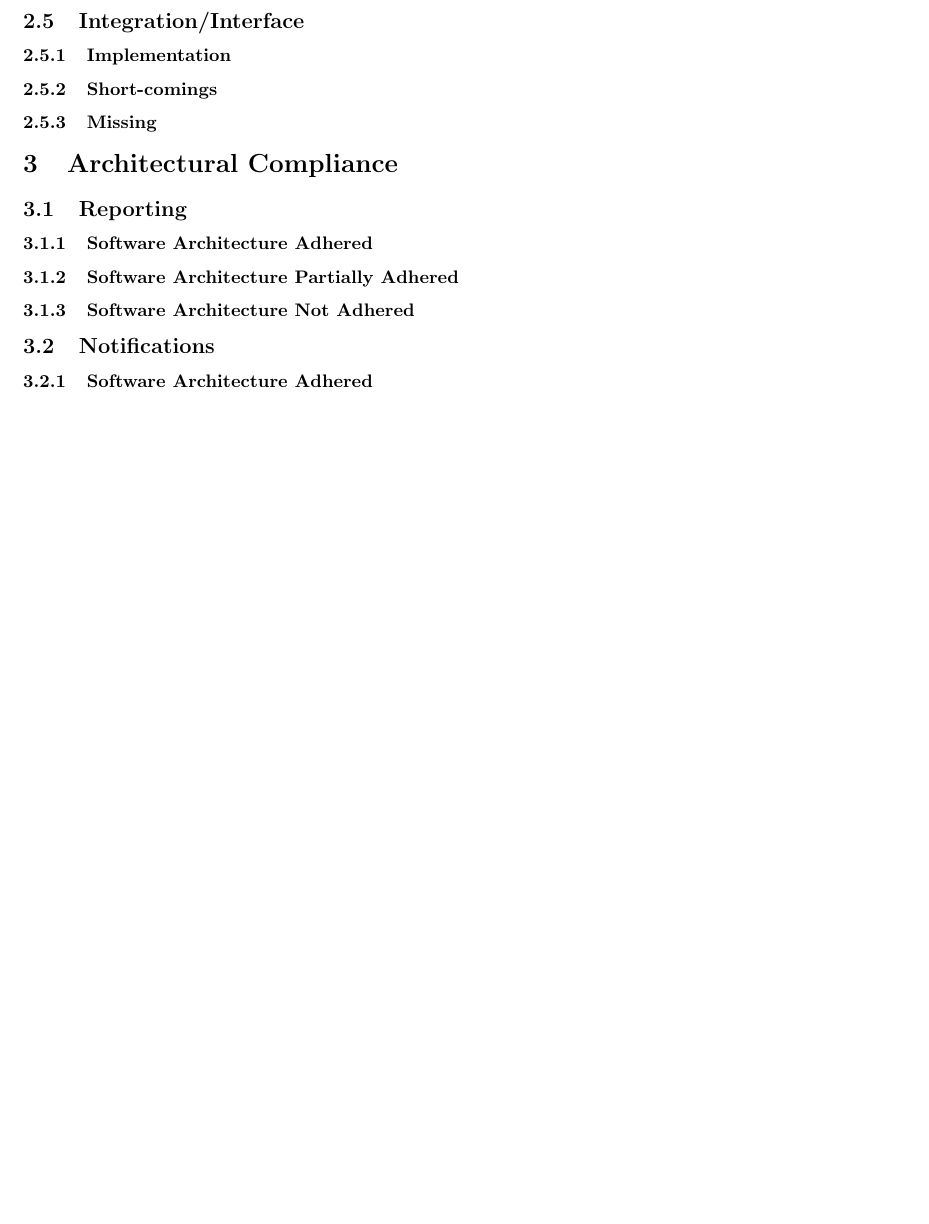
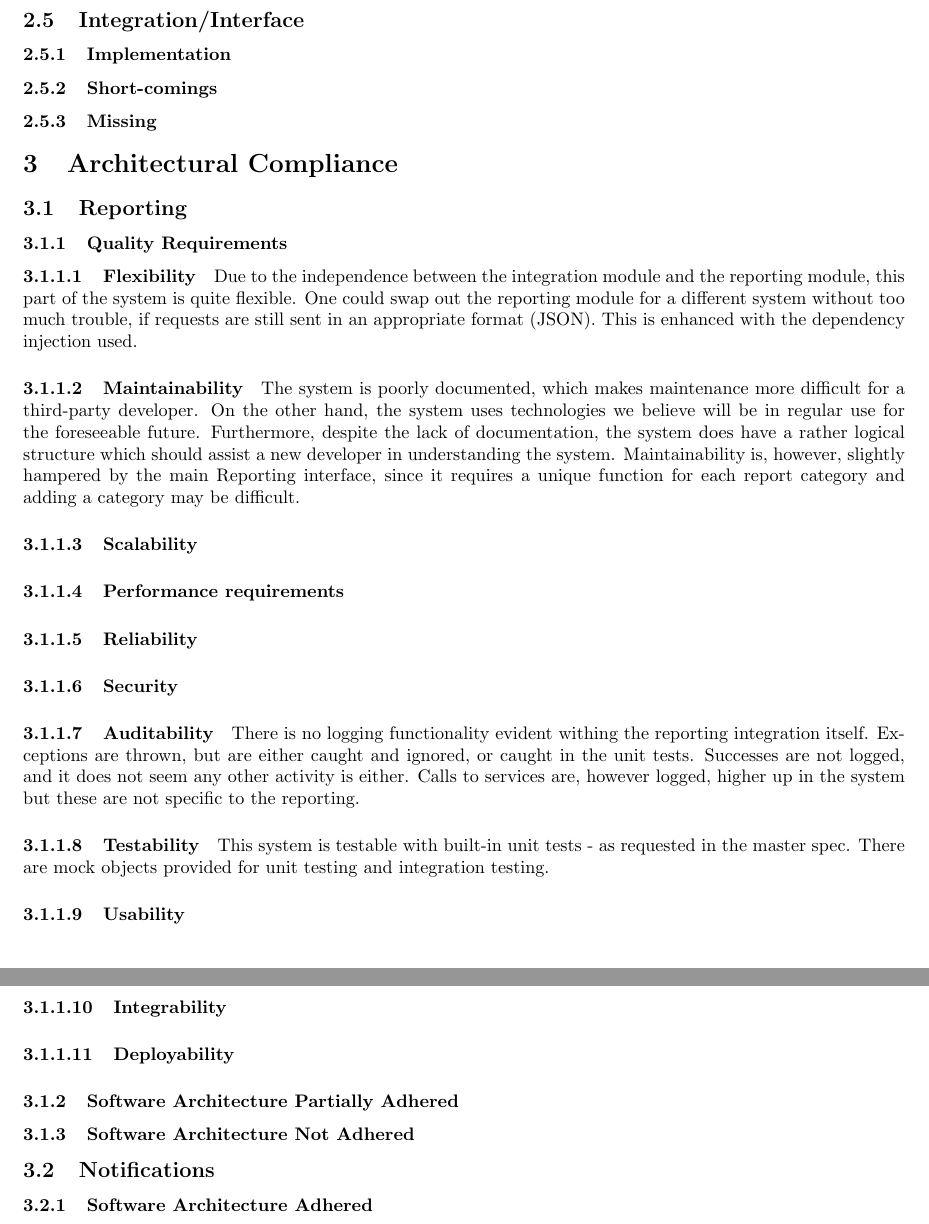
Before and after one commit to DillonHeins/Alpha, a LaTeX document (AlphaIntegrationTesting.tex): part of page 7 of 12 before the commit and two parts of pages 6 and 7 of 12 after it, the two joined at a grey line, cut so that both start at the same text, the shorter picture padded with empty space. Compiled offline with pdfLaTeX.

Commit message:
Added Some Quality Reqs to Reporting

```diff
--- a/AlphaIntegrationTesting.tex
+++ b/AlphaIntegrationTesting.tex
@@ -142,7 +142,22 @@
 
 \section{Architectural Compliance}
 	\subsection{Reporting}
-		\subsubsection{Software Architecture Adhered}
+		\subsubsection{Quality Requirements}
+		 	\paragraph{Flexibility}
+		 	Due to the independence between the integration module and the reporting module, this part of the system is quite flexible. One could swap out the reporting module for a different system without too much trouble, if requests are still sent in an appropriate format (JSON). This is enhanced with the dependency injection used.
+            \paragraph{Maintainability}
+            The system is poorly documented, which makes maintenance more difficult for a third-party developer. On the other hand, the system uses technologies we believe will be in regular use for the foreseeable future. Furthermore, despite the lack of documentation, the system does have a rather logical structure which should assist a new developer in understanding the system. Maintainability is, however, slightly hampered by the main Reporting interface, since it requires a unique function for each report category and adding a category may be difficult.
+            \paragraph{Scalability}
+            \paragraph{Performance requirements}
+            \paragraph{Reliability}
+            \paragraph{Security}
+            \paragraph{Auditability}
+            There is no logging functionality evident withing the reporting integration itself. Exceptions are thrown, but are either caught and ignored, or caught in the unit tests. Successes are not logged, and it does not seem any other activity is either. Calls to services are, however logged, higher up in the system but these are not specific to the reporting.
+            \paragraph{Testability}
+            This system is testable with built-in unit tests - as requested in the master spec. There are mock objects provided for unit testing and integration testing.
+            \paragraph{Usability}
+            \paragraph{Integrability}
+            \paragraph{Deployability}
 		\subsubsection{Software Architecture Partially Adhered}
 		\subsubsection{Software Architecture Not Adhered}
 
```
